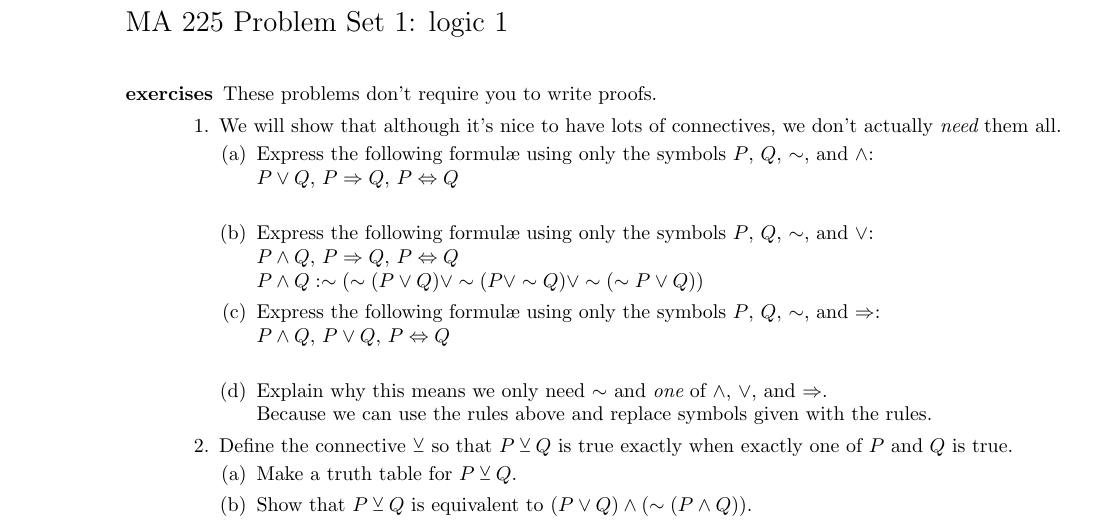
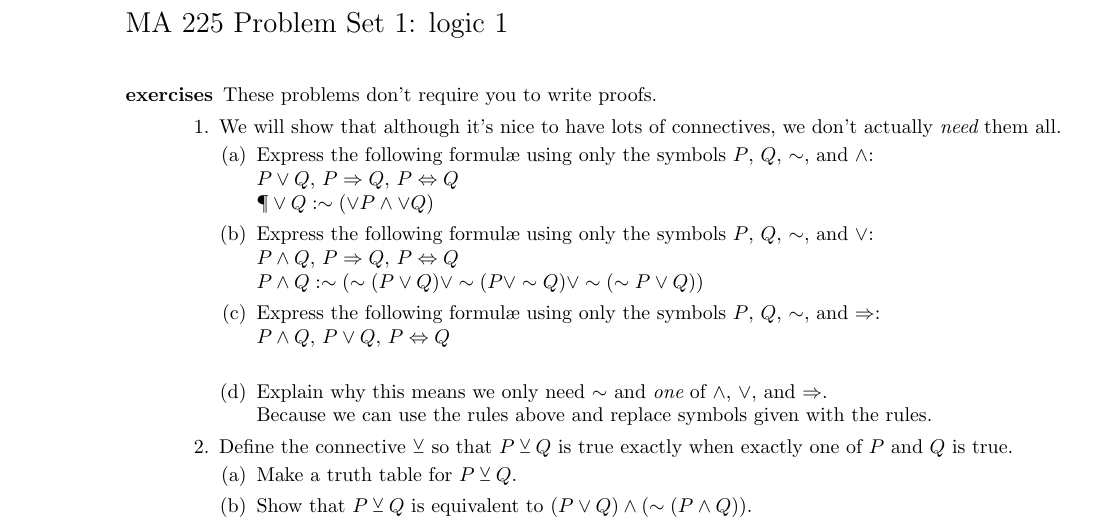
Before and after one commit to tesla232/MA225, a LaTeX letter (MA225/HW1.tex): part of page 1 of 2, cut so that both start at the same text. Compiled offline with pdfLaTeX.

```diff
--- a/MA225/HW1.tex
+++ b/MA225/HW1.tex
@@ -20,7 +20,7 @@
 			\begin{enumerate}\itemsep=1.25mm
 				\item Express the following formul\ae\  using only the symbols $P$, $Q$, $\sim$, and $\wedge$: \\
 				$P\vee Q$, $P\Rightarrow Q$, $P\Leftrightarrow Q$ \\
-
+                               $\P \vee Q: \sim (\vee P \wedge \vee Q)$
 				\item Express the following formul\ae\  using only the symbols $P$, $Q$, $\sim$, and $\vee$:\\
 					$P\wedge Q$, $P\Rightarrow Q$, $P\Leftrightarrow Q$ \\
                                   $P \wedge Q: \sim ( \sim (P \vee Q) \vee \sim ( P \vee \sim Q) \vee \sim ( \sim P \vee Q))$
```
